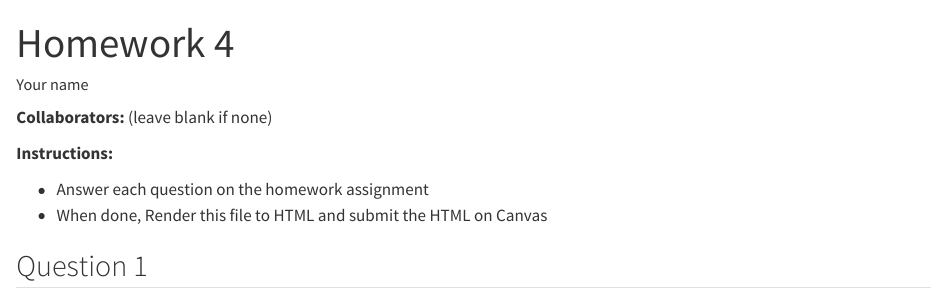
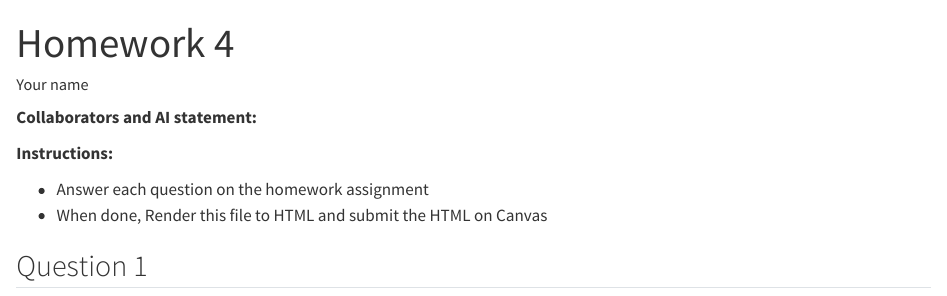
Before and after one commit to sta214-f26/sta214-f26.github.io, a Quarto document (homework/hw_04_template.qmd): the page in a window 1100 px wide, from its top. Rendered offline with R 4.5, knitr and Pandoc in place of Quarto, with nearby package versions.

Commit message:
updating hw 4 template

```diff
--- a/homework/hw_04_template.qmd
+++ b/homework/hw_04_template.qmd
@@ -9,7 +9,7 @@ editor: source
 author: "Your name"
 ---
 
-**Collaborators:** (leave blank if none)
+**Collaborators and AI statement:**
 
 **Instructions:**
 
```
